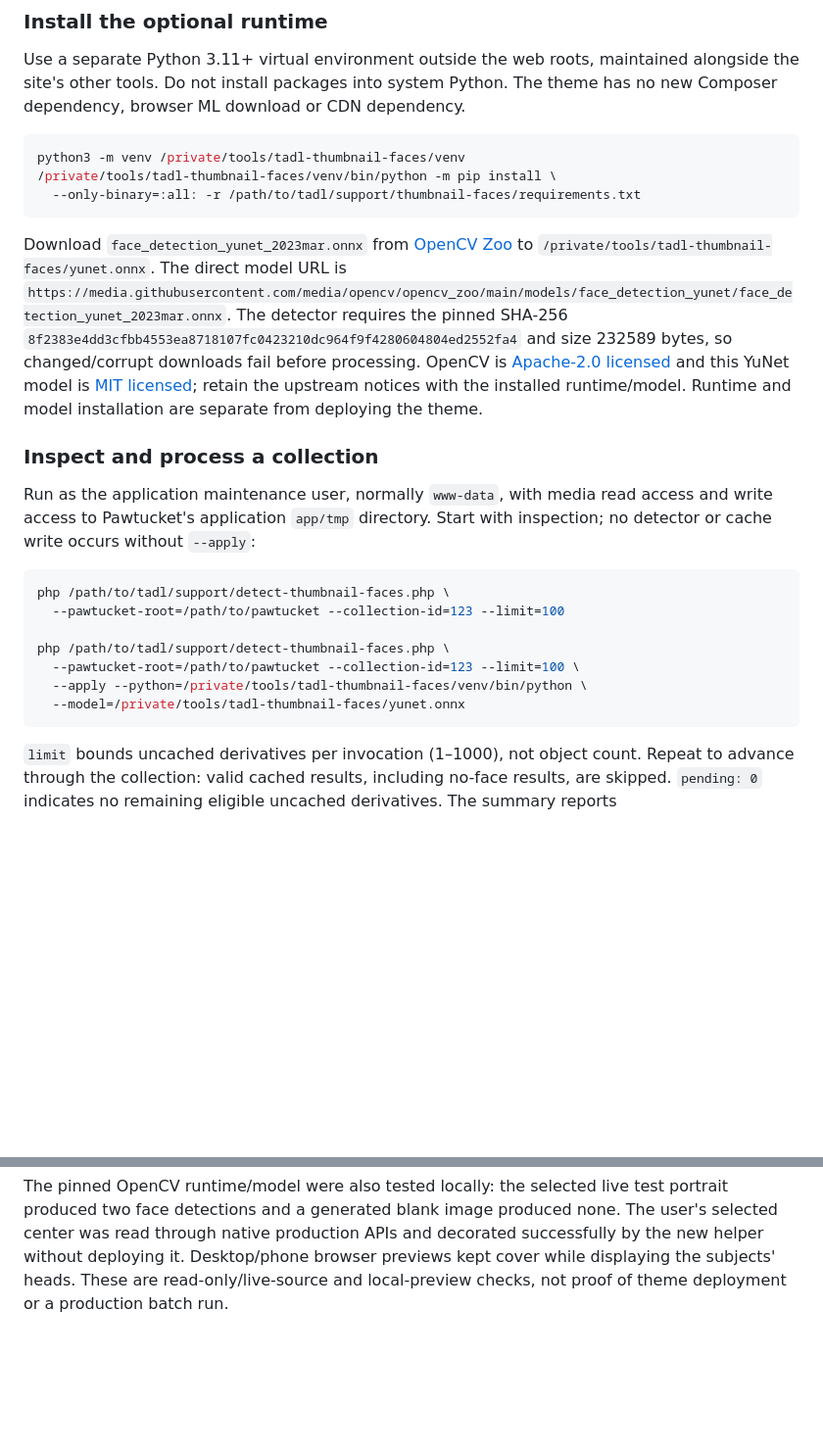
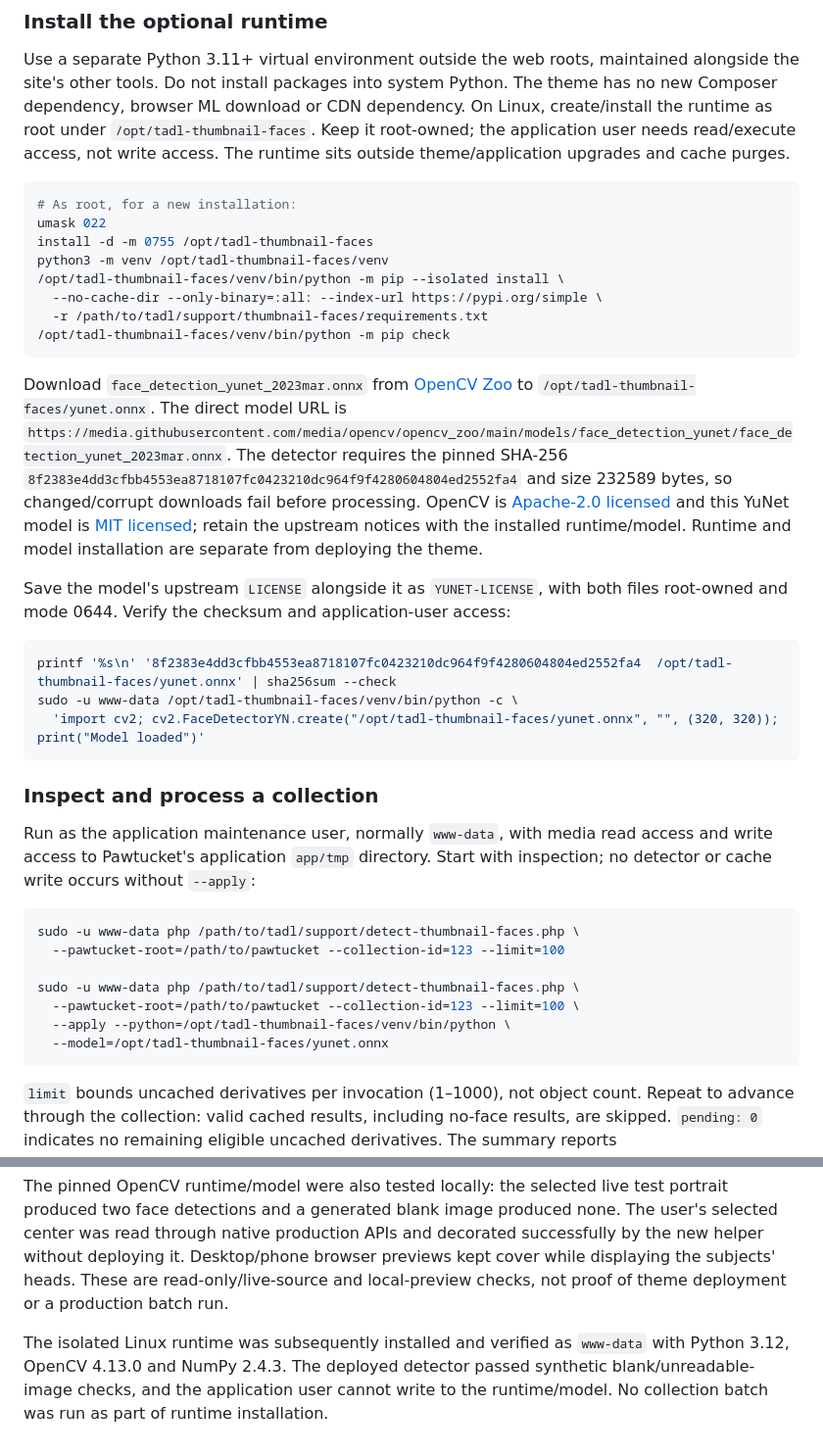
Before and after one commit to tadl/tadl-pawtucket2-theme, a Markdown page: docs/THUMBNAIL_FOCUS.md, 2 parts joined by grey strips. Shown at 98% size. Rendered like a GitHub page; blank space fills up the shorter version.

Commit message:
Document thumbnail runtime ownership and verified Linux setup

````diff
--- a/docs/THUMBNAIL_FOCUS.md
+++ b/docs/THUMBNAIL_FOCUS.md
@@ -51,16 +51,24 @@ staff can always correct it with **Set center**.
 Use a separate Python 3.11+ virtual environment outside the web roots, maintained
 alongside the site's other tools. Do not install packages into system Python.
 The theme has no new Composer dependency, browser ML download or CDN dependency.
+On Linux, create/install the runtime as root under `/opt/tadl-thumbnail-faces`.
+Keep it root-owned; the application user needs read/execute access, not write
+access. The runtime sits outside theme/application upgrades and cache purges.
 
 ```sh
-python3 -m venv /private/tools/tadl-thumbnail-faces/venv
-/private/tools/tadl-thumbnail-faces/venv/bin/python -m pip install \
-  --only-binary=:all: -r /path/to/tadl/support/thumbnail-faces/requirements.txt
+# As root, for a new installation:
+umask 022
+install -d -m 0755 /opt/tadl-thumbnail-faces
+python3 -m venv /opt/tadl-thumbnail-faces/venv
+/opt/tadl-thumbnail-faces/venv/bin/python -m pip --isolated install \
+  --no-cache-dir --only-binary=:all: --index-url https://pypi.org/simple \
+  -r /path/to/tadl/support/thumbnail-faces/requirements.txt
+/opt/tadl-thumbnail-faces/venv/bin/python -m pip check
 ```
 
 Download `face_detection_yunet_2023mar.onnx` from
 [OpenCV Zoo](https://github.com/opencv/opencv_zoo/tree/main/models/face_detection_yunet)
-to `/private/tools/tadl-thumbnail-faces/yunet.onnx`. The direct model URL is
+to `/opt/tadl-thumbnail-faces/yunet.onnx`. The direct model URL is
 `https://media.githubusercontent.com/media/opencv/opencv_zoo/main/models/face_detection_yunet/face_detection_yunet_2023mar.onnx`.
 The detector requires the pinned SHA-256
 `8f2383e4dd3cfbb4553ea8718107fc0423210dc964f9f4280604804ed2552fa4`
@@ -70,6 +78,15 @@ and this YuNet model is [MIT licensed](https://github.com/opencv/opencv_zoo/blob
 upstream notices with the installed runtime/model. Runtime and model installation
 are separate from deploying the theme.
 
+Save the model's upstream `LICENSE` alongside it as `YUNET-LICENSE`, with both
+files root-owned and mode 0644. Verify the checksum and application-user access:
+
+```sh
+printf '%s\n' '8f2383e4dd3cfbb4553ea8718107fc0423210dc964f9f4280604804ed2552fa4  /opt/tadl-thumbnail-faces/yunet.onnx' | sha256sum --check
+sudo -u www-data /opt/tadl-thumbnail-faces/venv/bin/python -c \
+  'import cv2; cv2.FaceDetectorYN.create("/opt/tadl-thumbnail-faces/yunet.onnx", "", (320, 320)); print("Model loaded")'
+```
+
 ### Inspect and process a collection
 
 Run as the application maintenance user, normally `www-data`, with media read
@@ -77,13 +94,13 @@ access and write access to Pawtucket's application `app/tmp` directory. Start wi
 inspection; no detector or cache write occurs without `--apply`:
 
 ```sh
-php /path/to/tadl/support/detect-thumbnail-faces.php \
+sudo -u www-data php /path/to/tadl/support/detect-thumbnail-faces.php \
   --pawtucket-root=/path/to/pawtucket --collection-id=123 --limit=100
 
-php /path/to/tadl/support/detect-thumbnail-faces.php \
+sudo -u www-data php /path/to/tadl/support/detect-thumbnail-faces.php \
   --pawtucket-root=/path/to/pawtucket --collection-id=123 --limit=100 \
-  --apply --python=/private/tools/tadl-thumbnail-faces/venv/bin/python \
-  --model=/private/tools/tadl-thumbnail-faces/yunet.onnx
+  --apply --python=/opt/tadl-thumbnail-faces/venv/bin/python \
+  --model=/opt/tadl-thumbnail-faces/yunet.onnx
 ```
 
 `limit` bounds uncached derivatives per invocation (1–1000), not object count.
@@ -120,3 +137,8 @@ The user's selected center was read through native production APIs and decorated
 successfully by the new helper without deploying it. Desktop/phone browser previews
 kept cover while displaying the subjects' heads. These are read-only/live-source
 and local-preview checks, not proof of theme deployment or a production batch run.
+
+The isolated Linux runtime was subsequently installed and verified as `www-data`
+with Python 3.12, OpenCV 4.13.0 and NumPy 2.4.3. The deployed detector passed
+synthetic blank/unreadable-image checks, and the application user cannot write to
+the runtime/model. No collection batch was run as part of runtime installation.
````
